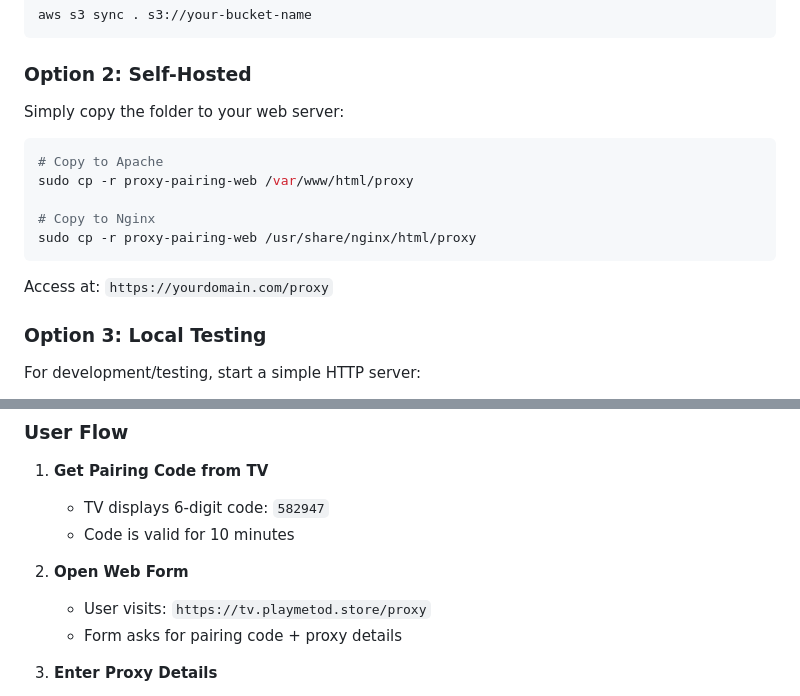
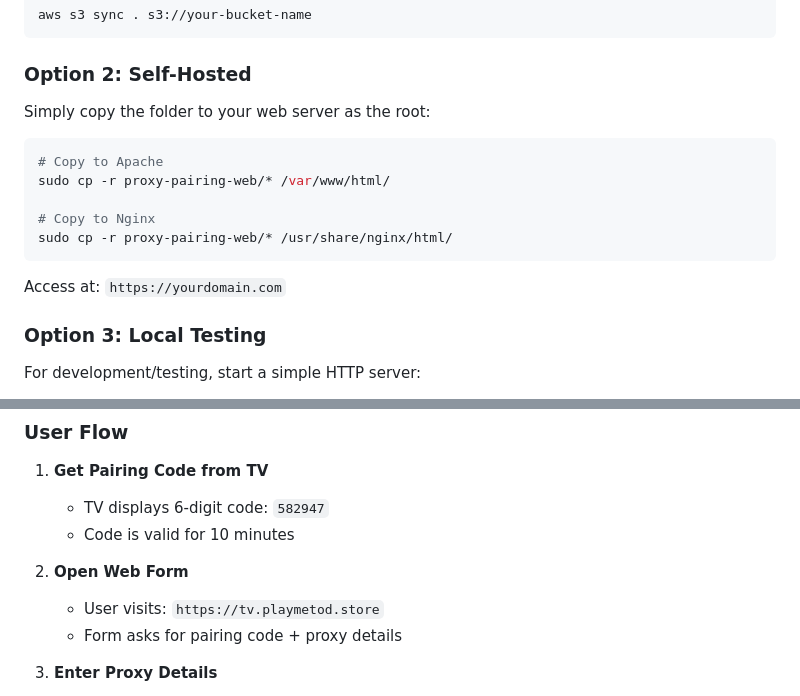
Before and after one commit to mohammedabdullaga/pair-tv, a Markdown page: README.md, 2 parts joined by grey strips. GitHub-like rendering.

Commit message:
Update docs: change from /proxy path to root domain

````diff
--- a/README.md
+++ b/README.md
@@ -50,17 +50,17 @@ aws s3 sync . s3://your-bucket-name
 
 ### Option 2: Self-Hosted
 
-Simply copy the folder to your web server:
+Simply copy the folder to your web server as the root:
 
 ```bash
 # Copy to Apache
-sudo cp -r proxy-pairing-web /var/www/html/proxy
+sudo cp -r proxy-pairing-web/* /var/www/html/
 
 # Copy to Nginx
-sudo cp -r proxy-pairing-web /usr/share/nginx/html/proxy
+sudo cp -r proxy-pairing-web/* /usr/share/nginx/html/
 ```
 
-Access at: `https://yourdomain.com/proxy`
+Access at: `https://yourdomain.com`
 
 ### Option 3: Local Testing
 
@@ -102,7 +102,7 @@ const CONFIG = {
    - Code is valid for 10 minutes
 
 2. **Open Web Form**
-   - User visits: `https://tv.playmetod.store/proxy`
+   - User visits: `https://tv.playmetod.store`
    - Form asks for pairing code + proxy details
 
 3. **Enter Proxy Details**
````
Also changed, not shown: DEPLOYMENT.md (+8 -8 lines), TESTING.md (+2 -2 lines).
